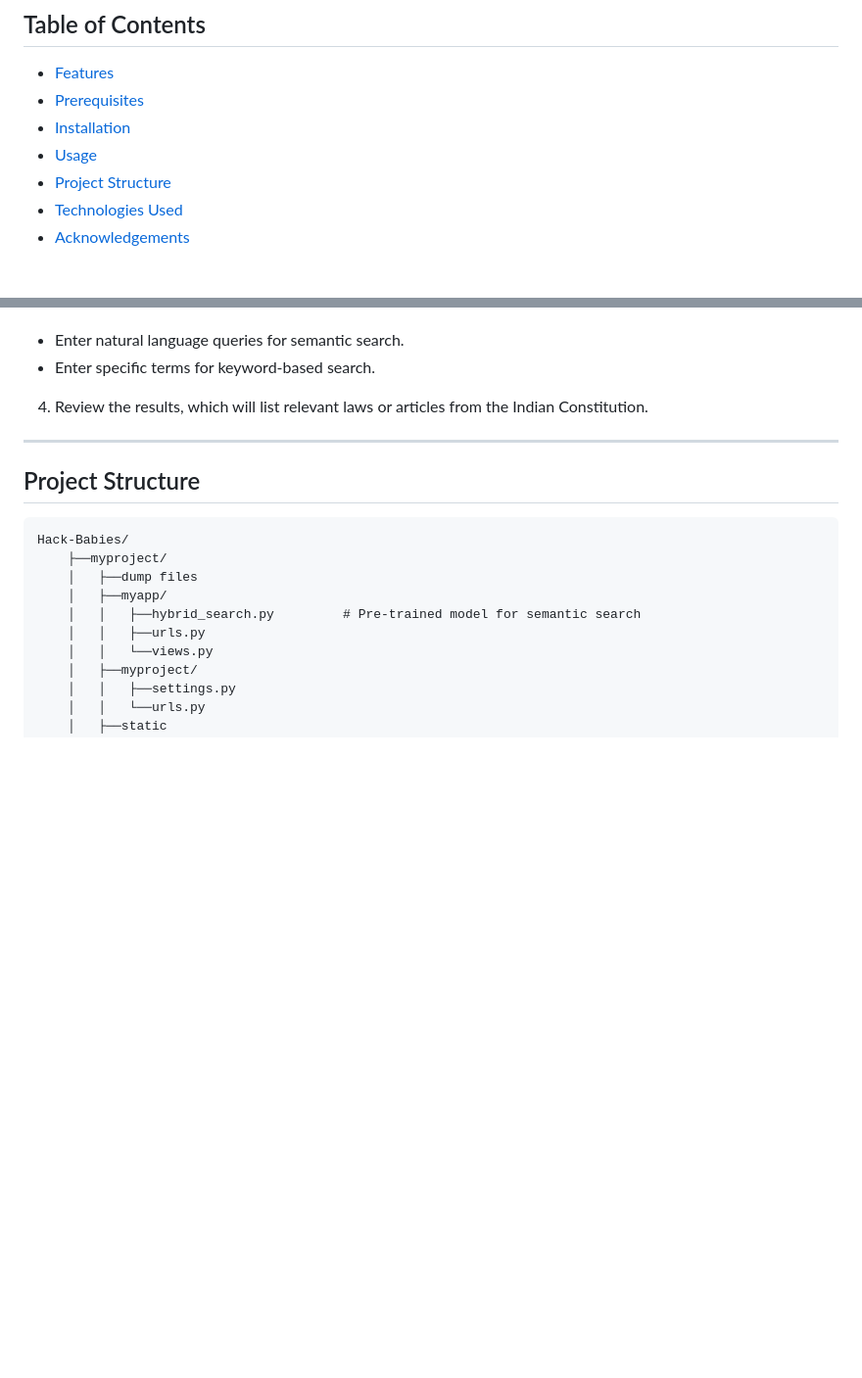
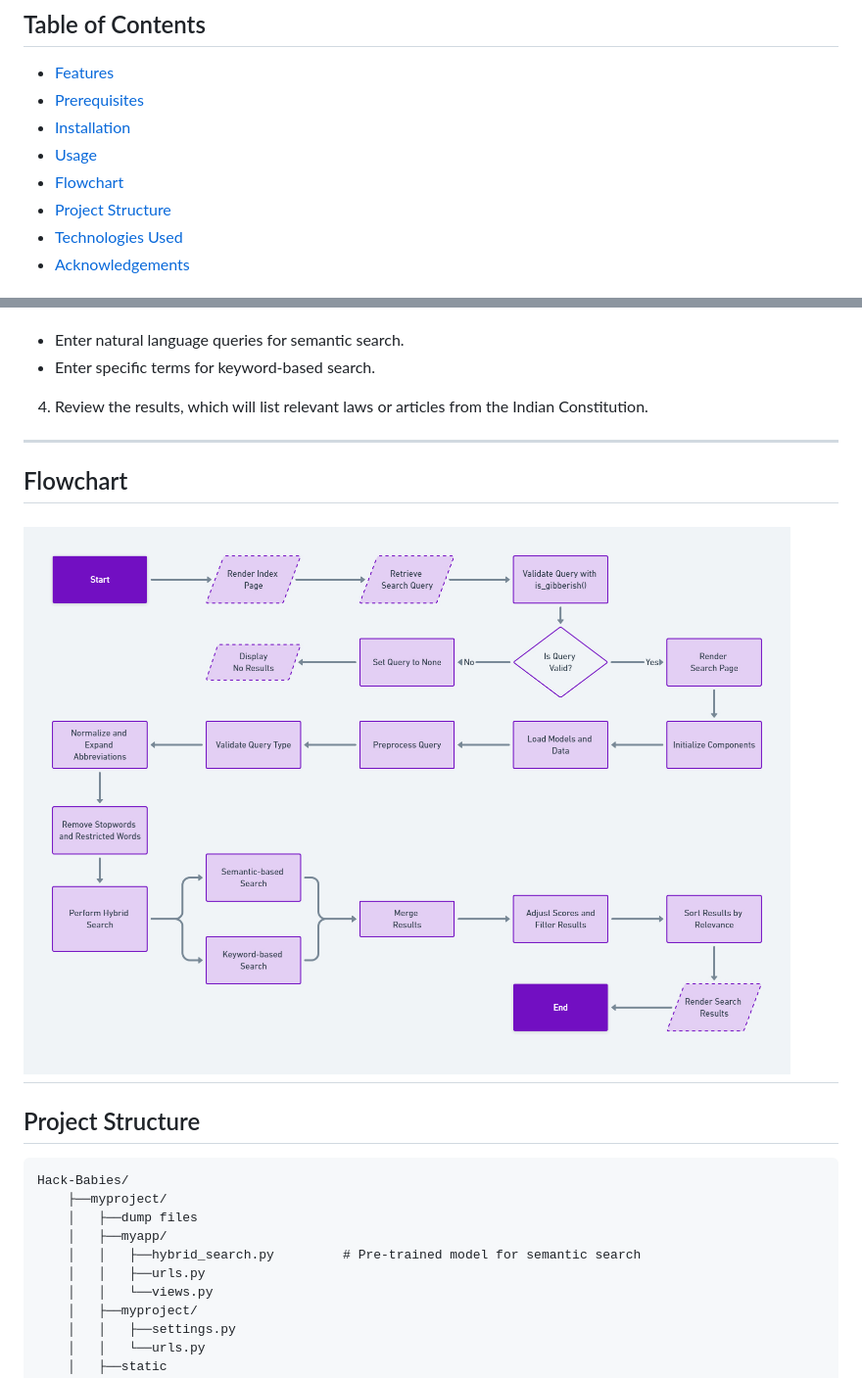
Before and after one commit to ChinmayKulkarnidotexe/Hack-Babies, a Markdown page: README.md, 2 parts joined by grey strips. Shown: that part at 98% size. GitHub-like rendering; blank space fills up the shorter version.

Commit message:
Update README 0.2
Added the flowchart image

````diff
--- a/README.md
+++ b/README.md
@@ -8,6 +8,7 @@ Welcome to the **Hack Babies** project! This repository provides a robust search
 - [Prerequisites](#prerequisites)
 - [Installation](#installation)
 - [Usage](#usage)
+- [Flowchart](#flowchart)
 - [Project Structure](#project-structure)
 - [Technologies Used](#technologies-used)
 - [Acknowledgements](#acknowledgements)
@@ -70,6 +71,10 @@ deactivate
 4. Review the results, which will list relevant laws or articles from the Indian   Constitution.
 
 ---
+## Flowchart
+![Flowchart](myproject/Flowchart.jpg)
+---
+
 ## Project Structure
 
 ```
````
